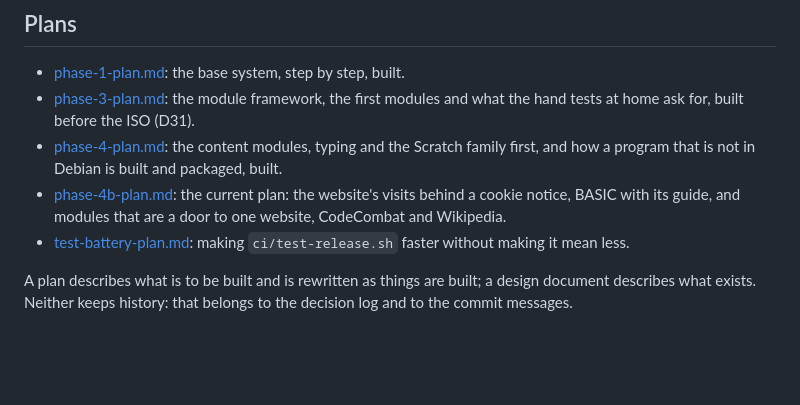
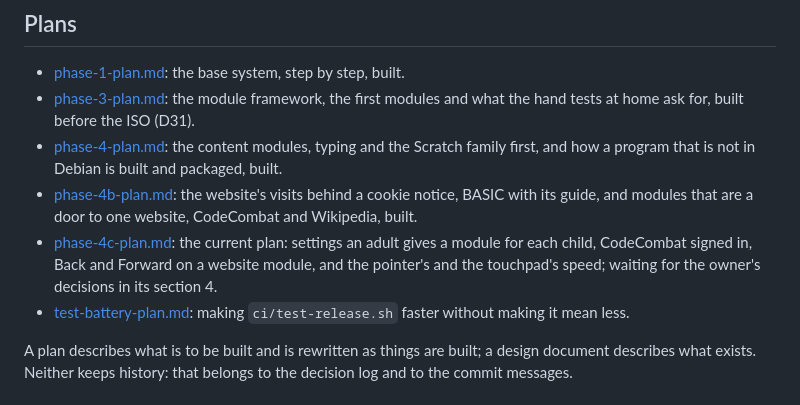
Before and after one commit to othermore/kidux, a Markdown page: docs/dev/README.md, the part around the change. GitHub-like rendering; blank space fills up the shorter version.

```diff
--- a/docs/dev/README.md
+++ b/docs/dev/README.md
@@ -63,9 +63,13 @@ instead, in English and Spanish.
 - [phase-4-plan.md](phase-4-plan.md): the content modules, typing and the
   Scratch family first, and how a program that is not in Debian is built
   and packaged, built.
-- [phase-4b-plan.md](phase-4b-plan.md): the current plan: the website's
-  visits behind a cookie notice, BASIC with its guide, and
-  modules that are a door to one website, CodeCombat and Wikipedia.
+- [phase-4b-plan.md](phase-4b-plan.md): the website's visits behind a
+  cookie notice, BASIC with its guide, and modules that are a door to one
+  website, CodeCombat and Wikipedia, built.
+- [phase-4c-plan.md](phase-4c-plan.md): the current plan: settings an
+  adult gives a module for each child, CodeCombat signed in, Back and
+  Forward on a website module, and the pointer's and the touchpad's
+  speed; waiting for the owner's decisions in its section 4.
 - [test-battery-plan.md](test-battery-plan.md): making `ci/test-release.sh`
   faster without making it mean less.
 
```
Also changed, not shown: docs/dev/phase-4c-plan.md (added, +203 -0 lines), docs/dev/roadmap.md (+3 -0 lines).
